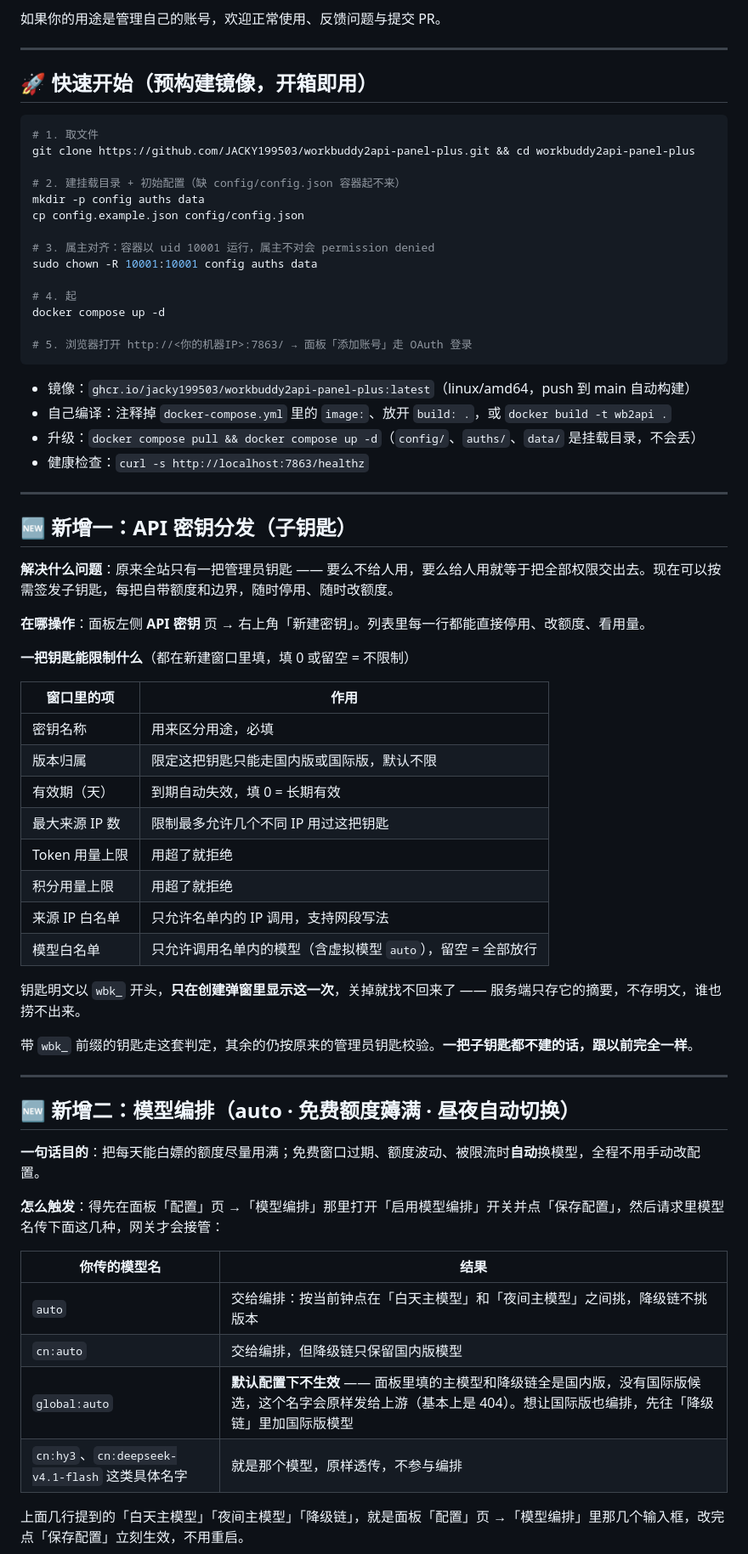
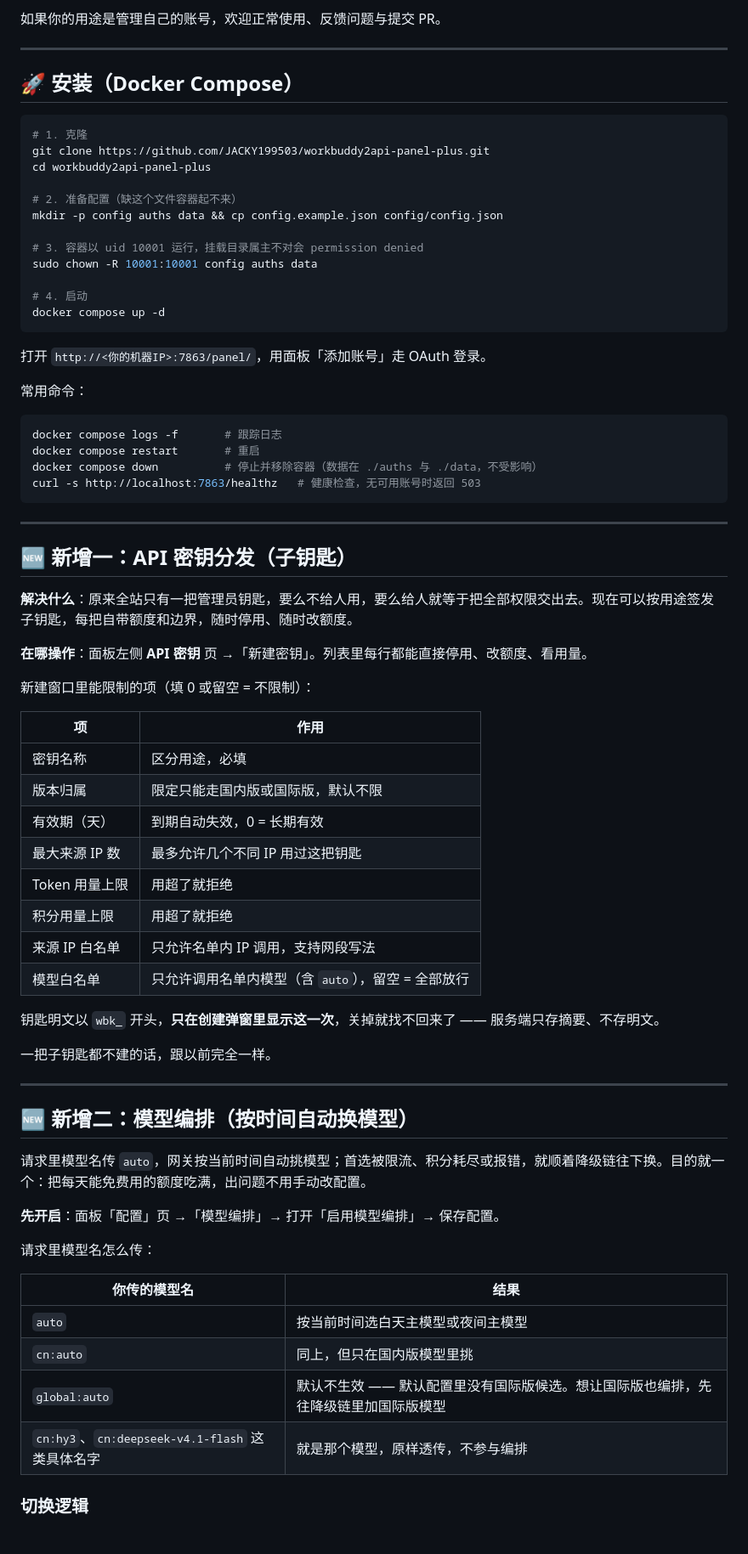
Before and after one commit to JACKY199503/workbuddy2api-panel-plus, a Markdown page: README.md, the part around one of its changes. Shown at 85% size. Rendered like a GitHub page.

Commit message:
docs: README 精简重写（去掉根项目引用 / 安装只留 Docker Compose / 使用声明补充密钥分发限制 / 话术优化）

````diff
--- a/README.md
+++ b/README.md
@@ -54,71 +46,77 @@
 
 ---
 
-## 🚀 快速开始（预构建镜像，开箱即用）
+## 🚀 安装（Docker Compose）
 
 ```bash
-# 1. 取文件
-git clone https://github.com/JACKY199503/workbuddy2api-panel-plus.git && cd workbuddy2api-panel-plus
+# 1. 克隆
+git clone https://github.com/JACKY199503/workbuddy2api-panel-plus.git
+cd workbuddy2api-panel-plus
 
-# 2. 建挂载目录 + 初始配置（缺 config/config.json 容器起不来）
-mkdir -p config auths data
-cp config.example.json config/config.json
+# 2. 准备配置（缺这个文件容器起不来）
+mkdir -p config auths data && cp config.example.json config/config.json
 
-# 3. 属主对齐：容器以 uid 10001 运行，属主不对会 permission denied
+# 3. 容器以 uid 10001 运行，挂载目录属主不对会 permission denied
 sudo chown -R 10001:10001 config auths data
 
-# 4. 起
+# 4. 启动
 docker compose up -d
-
-# 5. 浏览器打开 http://<你的机器IP>:7863/ → 面板「添加账号」走 OAuth 登录
 ```
 
-- 镜像：`ghcr.io/jacky199503/workbuddy2api-panel-plus:latest`（linux/amd64，push 到 main 自动构建）
-- 自己编译：注释掉 `docker-compose.yml` 里的 `image:`、放开 `build: .`，或 `docker build -t wb2api .`
-- 升级：`docker compose pull && docker compose up -d`（`config/`、`auths/`、`data/` 是挂载目录，不会丢）
-- 健康检查：`curl -s http://localhost:7863/healthz`
+打开 `http://<你的机器IP>:7863/panel/`，用面板「添加账号」走 OAuth 登录。
+
+常用命令：
+
+```bash
+docker compose logs -f       # 跟踪日志
+docker compose restart       # 重启
+docker compose down          # 停止并移除容器（数据在 ./auths 与 ./data，不受影响）
+curl -s http://localhost:7863/healthz   # 健康检查，无可用账号时返回 503
+```
 
 ---
 
 ## 🆕 新增一：API 密钥分发（子钥匙）
 
-**解决什么问题**：原来全站只有一把管理员钥匙 —— 要么不给人用，要么给人用就等于把全部权限交出去。现在可以按需签发子钥匙，每把自带额度和边界，随时停用、随时改额度。
+**解决什么**：原来全站只有一把管理员钥匙，要么不给人用，要么给人就等于把全部权限交出去。现在可以按用途签发子钥匙，每把自带额度和边界，随时停用、随时改额度。
 
-**在哪操作**：面板左侧 **API 密钥** 页 → 右上角「新建密钥」。列表里每一行都能直接停用、改额度、看用量。
+**在哪操作**：面板左侧 **API 密钥** 页 →「新建密钥」。列表里每行都能直接停用、改额度、看用量。
 
-**一把钥匙能限制什么**（都在新建窗口里填，填 0 或留空 = 不限制）
+新建窗口里能限制的项（填 0 或留空 = 不限制）：
 
-| 窗口里的项 | 作用 |
+| 项 | 作用 |
 |---|---|
-| 密钥名称 | 用来区分用途，必填 |
-| 版本归属 | 限定这把钥匙只能走国内版或国际版，默认不限 |
-| 有效期（天） | 到期自动失效，填 0 = 长期有效 |
-| 最大来源 IP 数 | 限制最多允许几个不同 IP 用过这把钥匙 |
+| 密钥名称 | 区分用途，必填 |
+| 版本归属 | 限定只能走国内版或国际版，默认不限 |
+| 有效期（天） | 到期自动失效，0 = 长期有效 |
+| 最大来源 IP 数 | 最多允许几个不同 IP 用过这把钥匙 |
 | Token 用量上限 | 用超了就拒绝 |
 | 积分用量上限 | 用超了就拒绝 |
-| 来源 IP 白名单 | 只允许名单内的 IP 调用，支持网段写法 |
-| 模型白名单 | 只允许调用名单内的模型（含虚拟模型 `auto`），留空 = 全部放行 |
+| 来源 IP 白名单 | 只允许名单内 IP 调用，支持网段写法 |
+| 模型白名单 | 只允许调用名单内模型（含 `auto`），留空 = 全部放行 |
 
-钥匙明文以 `wbk_` 开头，**只在创建弹窗里显示这一次**，关掉就找不回来了 —— 服务端只存它的摘要，不存明文，谁也捞不出来。
+钥匙明文以 `wbk_` 开头，**只在创建弹窗里显示这一次**，关掉就找不回来了 —— 服务端只存摘要、不存明文。
 
-带 `wbk_` 前缀的钥匙走这套判定，其余的仍按原来的管理员钥匙校验。**一把子钥匙都不建的话，跟以前完全一样**。
+一把子钥匙都不建的话，跟以前完全一样。
 
 ---
 
 <a id="model-orchestration"></a>
 
-## 🆕 新增二：模型编排（auto · 免费额度薅满 · 昼夜自动切换）
+## 🆕 新增二：模型编排（按时间自动换模型）
 
-**一句话目的**：把每天能白嫖的额度尽量用满；免费窗口过期、额度波动、被限流时**自动**换模型，全程不用手动改配置。
+请求里模型名传 `auto`，网关按当前时间自动挑模型；首选被限流、积分耗尽或报错，就顺着降级链往下换。目的就一个：把每天能免费用的额度吃满，出问题不用手动改配置。
 
-**怎么触发**：得先在面板「配置」页 →「模型编排」那里打开「启用模型编排」开关并点「保存配置」，然后请求里模型名传下面这几种，网关才会接管：
+**先开启**：面板「配置」页 →「模型编排」→ 打开「启用模型编排」→ 保存配置。
+
+请求里模型名怎么传：
 
 | 你传的模型名 | 结果 |
 |---|---|
-| `auto` | 交给编排：按当前钟点在「白天主模型」和「夜间主模型」之间挑，降级链不挑版本 |
-| `cn:auto` | 交给编排，但降级链只保留国内版模型 |
-| `global:auto` | **默认配置下不生效** —— 面板里填的主模型和降级链全是国内版，没有国际版候选，这个名字会原样发给上游（基本上是 404）。想让国际版也编排，先往「降级链」里加国际版模型 |
+| `auto` | 按当前时间选白天主模型或夜间主模型 |
+| `cn:auto` | 同上，但只在国内版模型里挑 |
+| `global:auto` | 默认不生效 —— 默认配置里没有国际版候选。想让国际版也编排，先往降级链里加国际版模型 |
 | `cn:hy3`、`cn:deepseek-v4.1-flash` 这类具体名字 | 就是那个模型，原样透传，不参与编排 |
 
-上面几行提到的「白天主模型」「夜间主模型」「降级链」，就是面板「配置」页 →「模型编排」里那几个输入框，改完点「保存配置」立刻生效，不用重启。
+### 切换逻辑
 
````
Also changed, not shown: other parts of README.md (+30 -64 lines).
